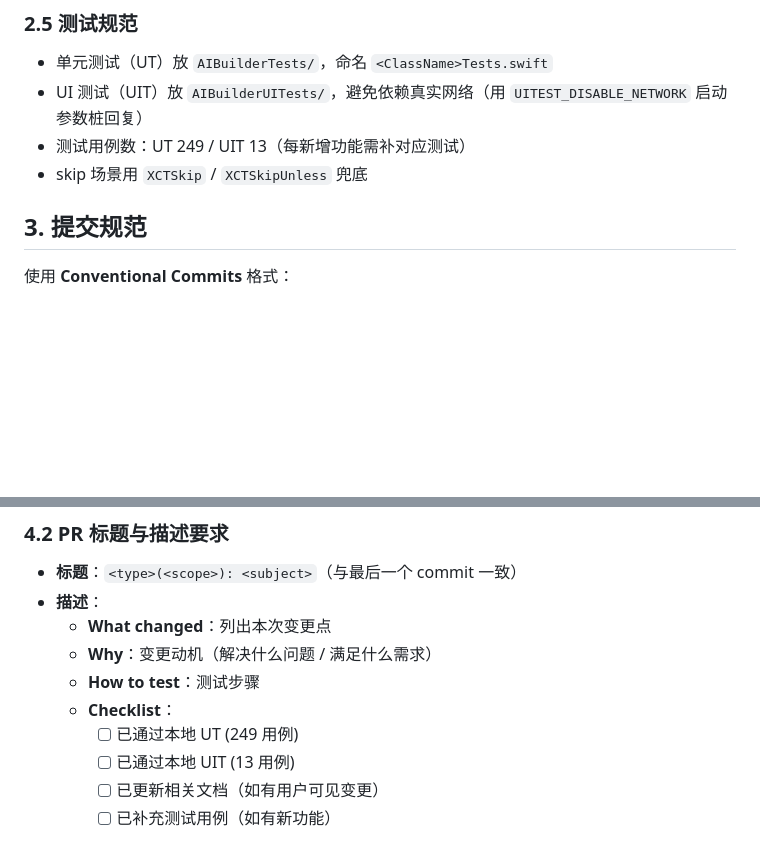
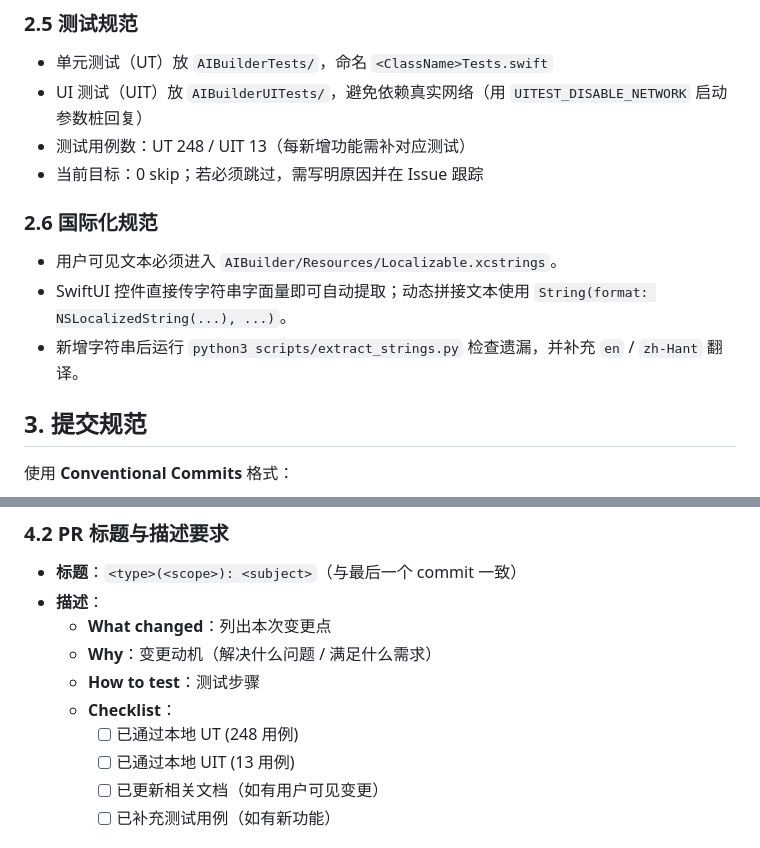
Before and after one commit to luosicx/Aether, a Markdown page: doc/CONTRIBUTING.md, 2 parts joined by grey strips. Drawn GitHub-style; blank space fills up the shorter version.

Commit message:
docs(contributing): update test metrics and add i18n guidelines

```diff
--- a/doc/CONTRIBUTING.md
+++ b/doc/CONTRIBUTING.md
@@ -90,8 +90,14 @@ class MyService {
 
 - 单元测试（UT）放 `AIBuilderTests/`，命名 `<ClassName>Tests.swift`
 - UI 测试（UIT）放 `AIBuilderUITests/`，避免依赖真实网络（用 `UITEST_DISABLE_NETWORK` 启动参数桩回复）
-- 测试用例数：UT 249 / UIT 13（每新增功能需补对应测试）
-- skip 场景用 `XCTSkip` / `XCTSkipUnless` 兜底
+- 测试用例数：UT 248 / UIT 13（每新增功能需补对应测试）
+- 当前目标：0 skip；若必须跳过，需写明原因并在 Issue 跟踪
+
+### 2.6 国际化规范
+
+- 用户可见文本必须进入 `AIBuilder/Resources/Localizable.xcstrings`。
+- SwiftUI 控件直接传字符串字面量即可自动提取；动态拼接文本使用 `String(format: NSLocalizedString(...), ...)`。
+- 新增字符串后运行 `python3 scripts/extract_strings.py` 检查遗漏，并补充 `en` / `zh-Hant` 翻译。
 
 ## 3. 提交规范
 
@@ -178,7 +184,7 @@ Closes #123
   - **Why**：变更动机（解决什么问题 / 满足什么需求）
   - **How to test**：测试步骤
   - **Checklist**：
-    - [ ] 已通过本地 UT (249 用例)
+    - [ ] 已通过本地 UT (248 用例)
     - [ ] 已通过本地 UIT (13 用例)
     - [ ] 已更新相关文档（如有用户可见变更）
     - [ ] 已补充测试用例（如有新功能）
```
